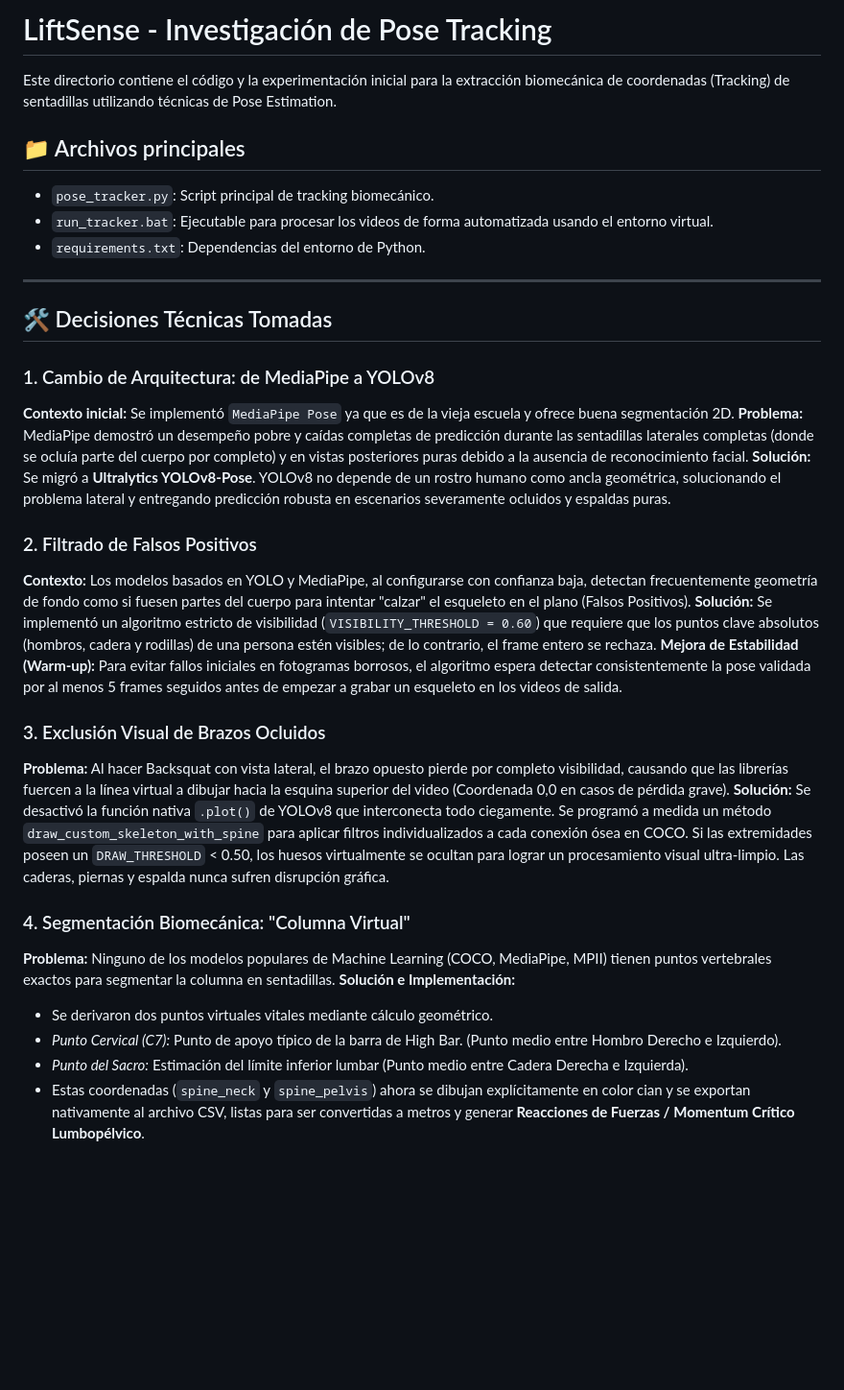
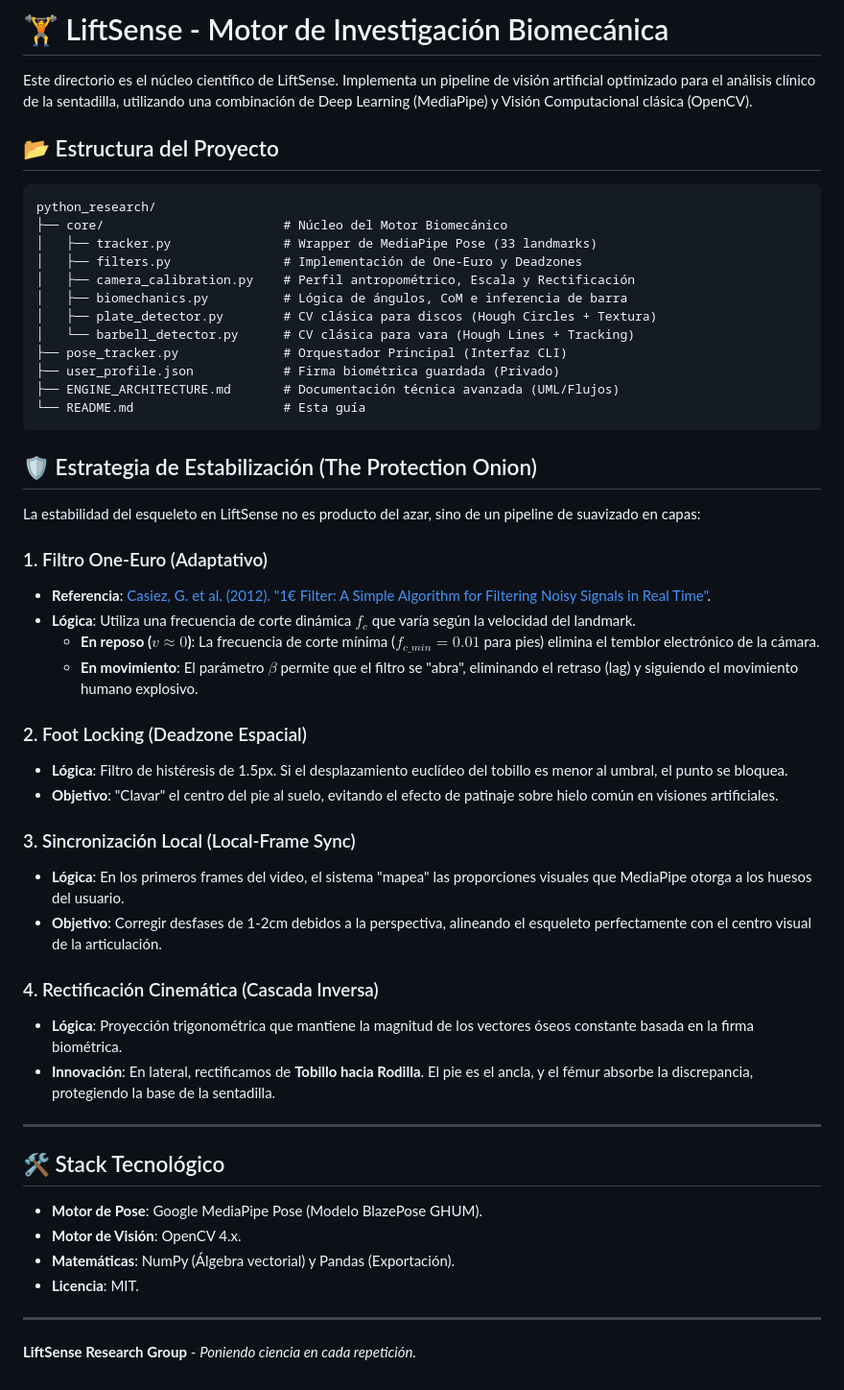
Before and after one commit to jc-bioeng/LiftSense, a Markdown page: python_research/README.md, the part around the change. Shown at 96% size. Rendered like a GitHub page; blank space fills up the shorter version.

Commit message:
docs(research): complete technical documentation and privacy rules

````diff
--- a/python_research/README.md
+++ b/python_research/README.md
@@ -1,34 +1,54 @@
-# LiftSense - Investigación de Pose Tracking
+# 🏋️ LiftSense - Motor de Investigación Biomecánica
 
-Este directorio contiene el código y la experimentación inicial para la extracción biomecánica de coordenadas (Tracking) de sentadillas utilizando técnicas de Pose Estimation.
+Este directorio es el núcleo científico de LiftSense. Implementa un pipeline de visión artificial optimizado para el análisis clínico de la sentadilla, utilizando una combinación de Deep Learning (MediaPipe) y Visión Computacional clásica (OpenCV).
 
-## 📁 Archivos principales
-* `pose_tracker.py`: Script principal de tracking biomecánico.
-* `run_tracker.bat`: Ejecutable para procesar los videos de forma automatizada usando el entorno virtual.
-* `requirements.txt`: Dependencias del entorno de Python.
+## 📂 Estructura del Proyecto
+
+```text
+python_research/
+├── core/                        # Núcleo del Motor Biomecánico
+│   ├── tracker.py               # Wrapper de MediaPipe Pose (33 landmarks)
+│   ├── filters.py               # Implementación de One-Euro y Deadzones
+│   ├── camera_calibration.py    # Perfil antropométrico, Escala y Rectificación
+│   ├── biomechanics.py          # Lógica de ángulos, CoM e inferencia de barra
+│   ├── plate_detector.py        # CV clásica para discos (Hough Circles + Textura)
+│   └── barbell_detector.py      # CV clásica para vara (Hough Lines + Tracking)
+├── pose_tracker.py              # Orquestador Principal (Interfaz CLI)
+├── user_profile.json            # Firma biométrica guardada (Privado)
+├── ENGINE_ARCHITECTURE.md       # Documentación técnica avanzada (UML/Flujos)
+└── README.md                    # Esta guía
+```
+
+## 🛡️ Estrategia de Estabilización (The Protection Onion)
+
+La estabilidad del esqueleto en LiftSense no es producto del azar, sino de un pipeline de suavizado en capas:
+
+### 1. Filtro One-Euro (Adaptativo)
+*   **Referencia**: [Casiez, G. et al. (2012). "1€ Filter: A Simple Algorithm for Filtering Noisy Signals in Real Time"](https://hal.inria.fr/hal-00670496/document).
+*   **Lógica**: Utiliza una frecuencia de corte dinámica $f_c$ que varía según la velocidad del landmark.
+    - **En reposo ($v \approx 0$)**: La frecuencia de corte mínima ($f_{c\_min} = 0.01$ para pies) elimina el temblor electrónico de la cámara.
+    - **En movimiento**: El parámetro $\beta$ permite que el filtro se "abra", eliminando el retraso (lag) y siguiendo el movimiento humano explosivo.
+
+### 2. Foot Locking (Deadzone Espacial)
+*   **Lógica**: Filtro de histéresis de 1.5px. Si el desplazamiento euclídeo del tobillo es menor al umbral, el punto se bloquea.
+*   **Objetivo**: "Clavar" el centro del pie al suelo, evitando el efecto de patinaje sobre hielo común en visiones artificiales.
+
+### 3. Sincronización Local (Local-Frame Sync)
+*   **Lógica**: En los primeros frames del video, el sistema "mapea" las proporciones visuales que MediaPipe otorga a los huesos del usuario.
+*   **Objetivo**: Corregir desfases de 1-2cm debidos a la perspectiva, alineando el esqueleto perfectamente con el centro visual de la articulación.
+
+### 4. Rectificación Cinemática (Cascada Inversa)
+*   **Lógica**: Proyección trigonométrica que mantiene la magnitud de los vectores óseos constante basada en la firma biométrica.
+*   **Innovación**: En lateral, rectificamos de **Tobillo hacia Rodilla**. El pie es el ancla, y el fémur absorbe la discrepancia, protegiendo la base de la sentadilla.
 
 ---
 
-## 🛠️ Decisiones Técnicas Tomadas
+## 🛠️ Stack Tecnológico
 
-### 1. Cambio de Arquitectura: de MediaPipe a YOLOv8
-**Contexto inicial:** Se implementó `MediaPipe Pose` ya que es de la vieja escuela y ofrece buena segmentación 2D.
-**Problema:** MediaPipe demostró un desempeño pobre y caídas completas de predicción durante las sentadillas laterales completas (donde se ocluía parte del cuerpo por completo) y en vistas posteriores puras debido a la ausencia de reconocimiento facial.
-**Solución:** Se migró a **Ultralytics YOLOv8-Pose**. YOLOv8 no depende de un rostro humano como ancla geométrica, solucionando el problema lateral y entregando predicción robusta en escenarios severamente ocluidos y espaldas puras.
+*   **Motor de Pose**: Google MediaPipe Pose (Modelo BlazePose GHUM).
+*   **Motor de Visión**: OpenCV 4.x.
+*   **Matemáticas**: NumPy (Álgebra vectorial) y Pandas (Exportación).
+*   **Licencia**: MIT.
 
-### 2. Filtrado de Falsos Positivos
-**Contexto:** Los modelos basados en YOLO y MediaPipe, al configurarse con confianza baja, detectan frecuentemente geometría de fondo como si fuesen partes del cuerpo para intentar "calzar" el esqueleto en el plano (Falsos Positivos).
-**Solución:** Se implementó un algoritmo estricto de visibilidad (`VISIBILITY_THRESHOLD = 0.60`) que requiere que los puntos clave absolutos (hombros, cadera y rodillas) de una persona estén visibles; de lo contrario, el frame entero se rechaza.
-**Mejora de Estabilidad (Warm-up):** Para evitar fallos iniciales en fotogramas borrosos, el algoritmo espera detectar consistentemente la pose validada por al menos 5 frames seguidos antes de empezar a grabar un esqueleto en los videos de salida.
-
-### 3. Exclusión Visual de Brazos Ocluidos
-**Problema:** Al hacer Backsquat con vista lateral, el brazo opuesto pierde por completo visibilidad, causando que las librerías fuercen a la línea virtual a dibujar hacia la esquina superior del video (Coordenada 0,0 en casos de pérdida grave).
-**Solución:** Se desactivó la función nativa `.plot()` de YOLOv8 que interconecta todo ciegamente. Se programó a medida un método `draw_custom_skeleton_with_spine` para aplicar filtros individualizados a cada conexión ósea en COCO. Si las extremidades poseen un `DRAW_THRESHOLD` < 0.50, los huesos virtualmente se ocultan para lograr un procesamiento visual ultra-limpio. Las caderas, piernas y espalda nunca sufren disrupción gráfica.
-
-### 4. Segmentación Biomecánica: "Columna Virtual"
-**Problema:** Ninguno de los modelos populares de Machine Learning (COCO, MediaPipe, MPII) tienen puntos vertebrales exactos para segmentar la columna en sentadillas.
-**Solución e Implementación:**
-- Se derivaron dos puntos virtuales vitales mediante cálculo geométrico.
-- *Punto Cervical (C7):* Punto de apoyo típico de la barra de High Bar. (Punto medio entre Hombro Derecho e Izquierdo).
-- *Punto del Sacro:* Estimación del límite inferior lumbar (Punto medio entre Cadera Derecha e Izquierda).
-- Estas coordenadas (`spine_neck` y `spine_pelvis`) ahora se dibujan explícitamente en color cian y se exportan nativamente al archivo CSV, listas para ser convertidas a metros y generar **Reacciones de Fuerzas / Momentum Crítico Lumbopélvico**.
+---
+**LiftSense Research Group** - *Poniendo ciencia en cada repetición.*
````
Also changed, not shown: python_research/ENGINE_ARCHITECTURE.md (added, +102 -0 lines).
